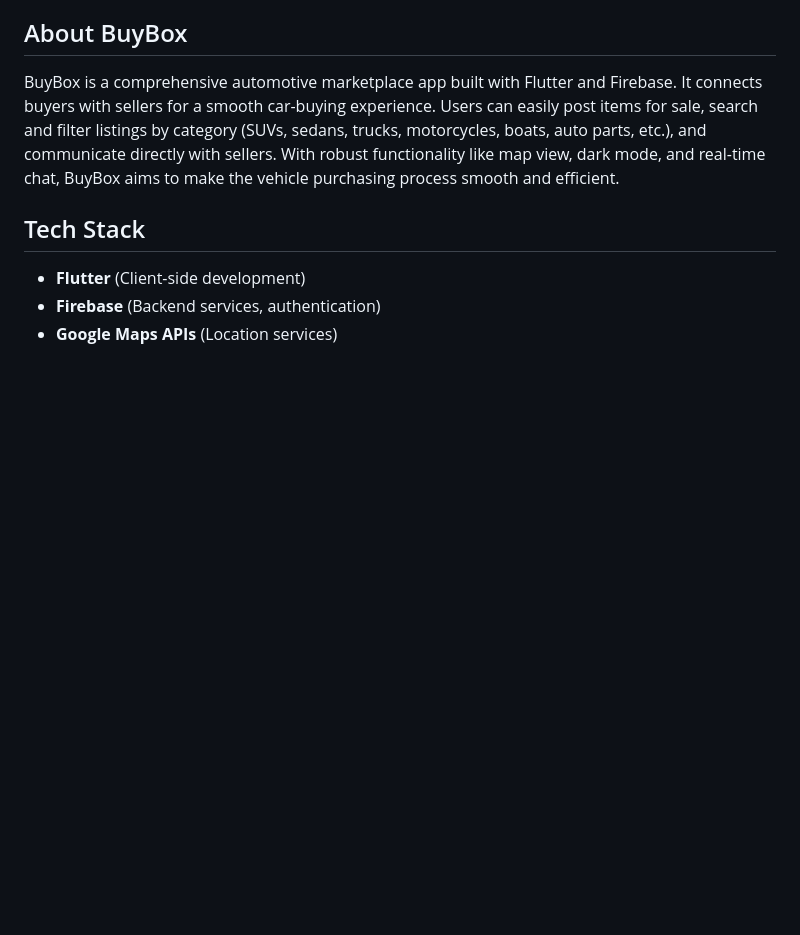
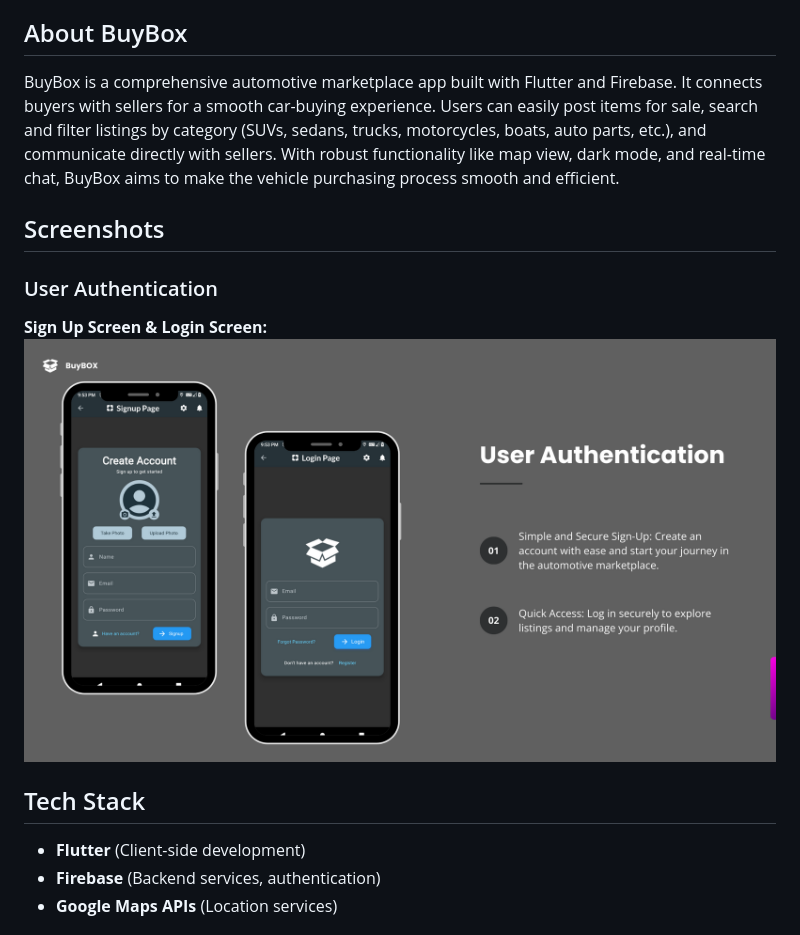
Before and after one commit to ferozalikhan/BuyBox, a Markdown page: README.md, the part around the change. Drawn GitHub-style; blank space fills up the shorter version.

```diff
--- a/README.md
+++ b/README.md
@@ -18,6 +18,12 @@ This app simplifies buying and selling vehicles. Connect with trusted sellers, b
 ## About BuyBox
 
 BuyBox is a comprehensive automotive marketplace app built with Flutter and Firebase. It connects buyers with sellers for a smooth car-buying experience. Users can easily post items for sale, search and filter listings by category (SUVs, sedans, trucks, motorcycles, boats, auto parts, etc.), and communicate directly with sellers. With robust functionality like map view, dark mode, and real-time chat, BuyBox aims to make the vehicle purchasing process smooth and efficient.
+
+## Screenshots
+
+### User Authentication
+**Sign Up Screen & Login Screen:**
+![Sign Up Screen](assets/media/Signup_Login.png)
 
 ## Tech Stack
 * **Flutter** (Client-side development)
```
